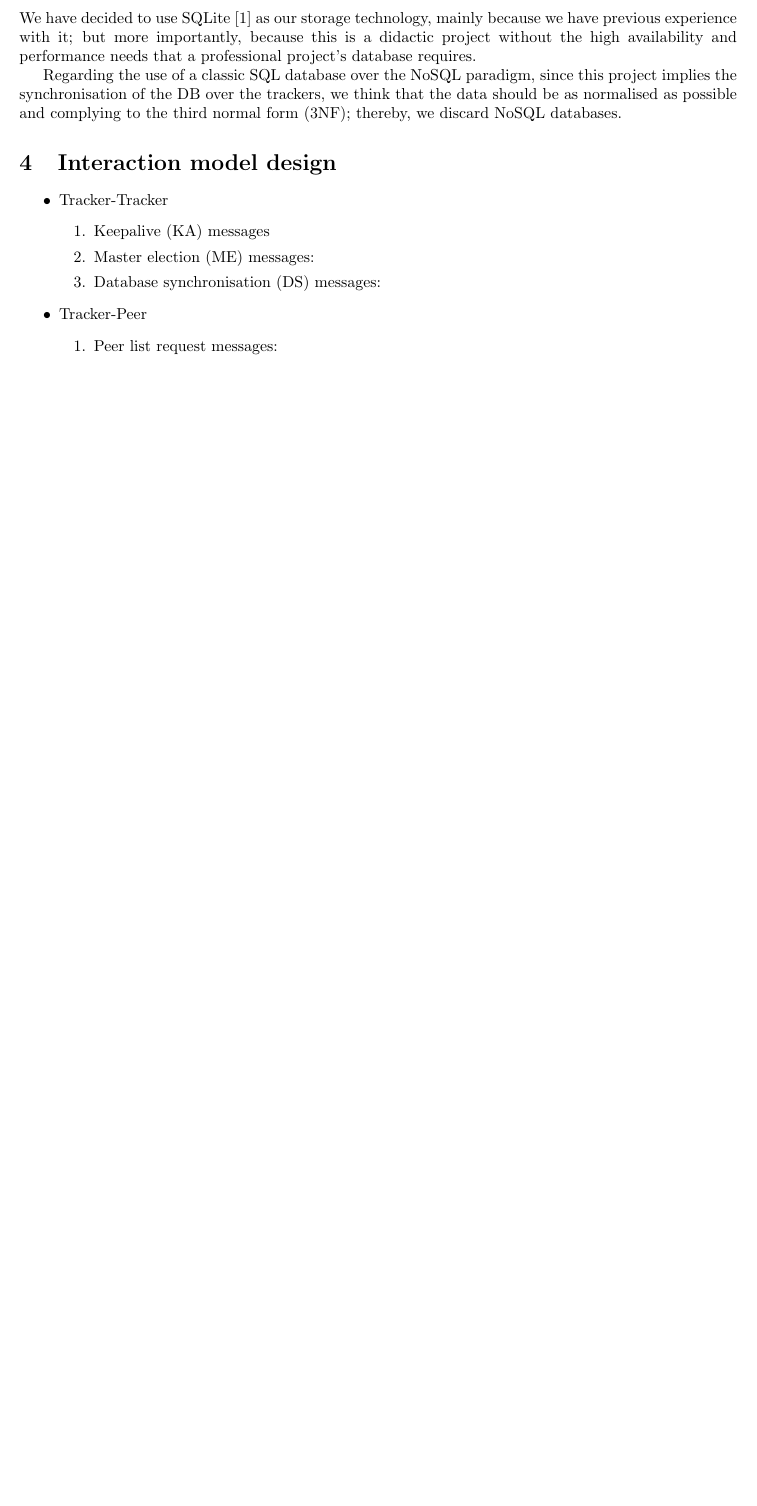
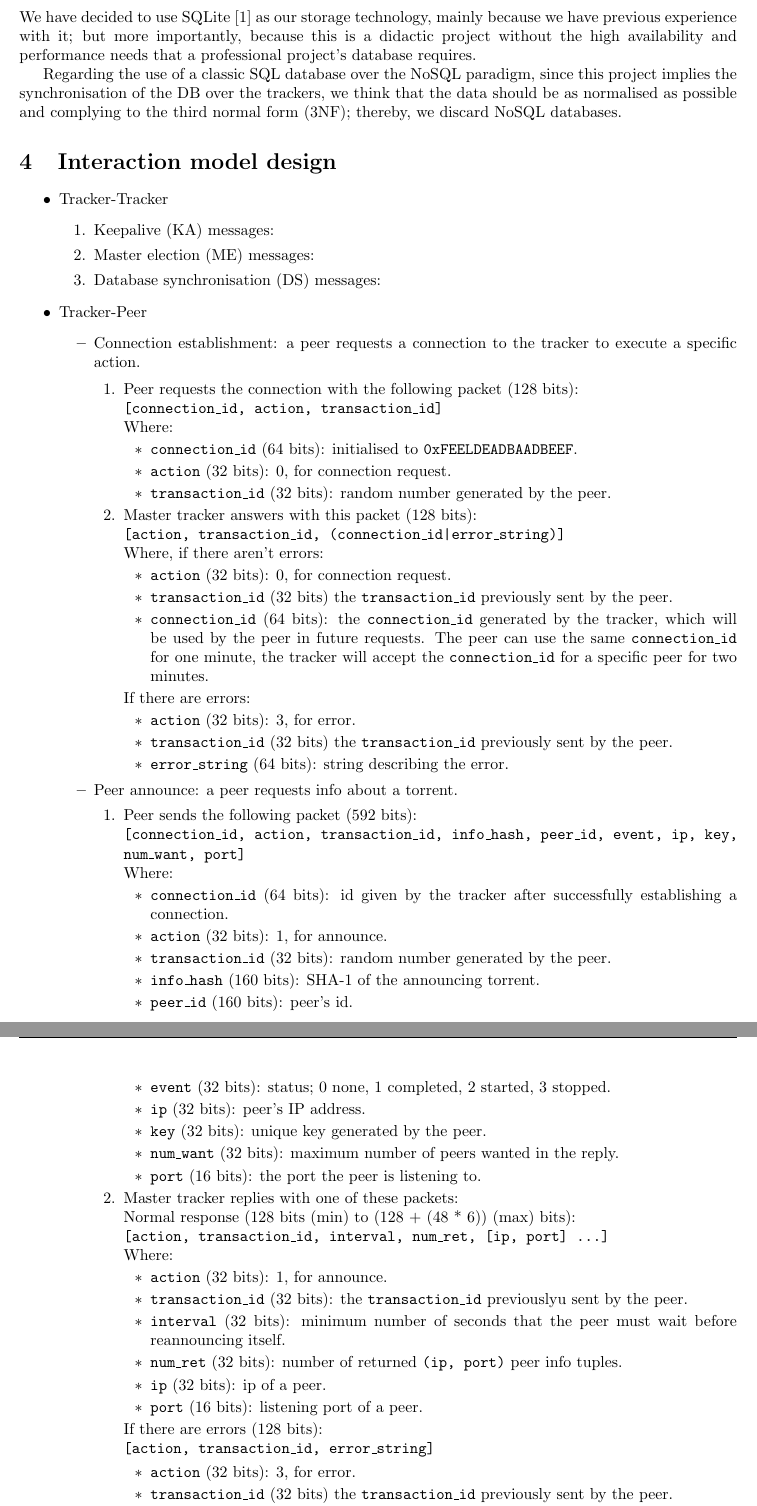
Before and after one commit to Alchemy-Meister/ddss-tracker, a LaTeX document (docs/e1/ddss-e1.tex): part of page 4 of 4 before the commit and two parts of pages 4 and 5 of 5 after it, the two joined at a grey line, cut so that both start at the same text, the shorter picture padded with empty space. Compiled offline with pdfLaTeX.

Commit message:
Add interaction model for T-P connection establishment and peer announce

```diff
--- a/docs/e1/ddss-e1.tex
+++ b/docs/e1/ddss-e1.tex
@@ -212,11 +213,103 @@ normal form (3NF); thereby, we discard NoSQL databases.
 \begin{itemize}
 \item Tracker-Tracker
   \begin{enumerate}
-  \item Keepalive (KA) messages
+  \item Keepalive (KA) messages:
   \item Master election (ME) messages:
   \item Database synchronisation (DS) messages:
   \end{enumerate}
 \item Tracker-Peer
-  \begin{enumerate}
-  \item Peer list request messages:
-  \end{enumerate}
+  \begin{itemize}
+  \item Connection establishment: a peer requests a connection to the tracker
+    to execute a specific action.
+
+    \begin{enumerate}
+    \item Peer requests the connection with the following packet (128 bits):
+
+     \texttt{[connection\_id, action, transaction\_id]}
+
+      Where:
+      \begin{itemize}
+      \item \texttt{connection\_id} (64 bits): initialised to
+        % TODO: think of the coolest magic number
+        \texttt{0xFEELDEADBAADBEEF}.
+      \item \texttt{action} (32 bits): 0, for connection request.
+      \item \texttt{transaction\_id} (32 bits): random number generated by the
+        peer.
+      \end{itemize}
+    \item Master tracker answers with this packet (128 bits):
+
+      \texttt{[action, transaction\_id, (connection\_id|error\_string)]}
+
+      Where, if there aren't errors:
+      \begin{itemize}
+      \item \texttt{action} (32 bits): 0, for connection request.
+      \item \texttt{transaction\_id} (32 bits)
+        the \texttt{transaction\_id} previously sent by the peer.
+      \item \texttt{connection\_id} (64 bits):
+        the \texttt{connection\_id} generated by the tracker, which will be used
+        by the peer in future requests. The peer can use the same
+        \texttt{connection\_id} for one minute, the tracker will accept the
+        \texttt{connection\_id} for a specific peer for two minutes.
+      \end{itemize}
+
+      If there are errors:
+      \begin{itemize}
+      \item \texttt{action} (32 bits): 3, for error.
+      \item \texttt{transaction\_id} (32 bits)
+        the \texttt{transaction\_id} previously sent by the peer.
+      \item \texttt{error\_string} (64 bits): string describing the error.
+      \end{itemize}
+    \end{enumerate}
+  \item Peer announce: a peer requests info about a torrent.
+    \begin{enumerate}
+    \item Peer sends the following packet (592 bits):
+
+      \texttt{[connection\_id, action, transaction\_id, info\_hash, peer\_id,
+          event, ip, key, num\_want, port]}
+
+      Where:
+      \begin{itemize}
+      \item \texttt{connection\_id} (64 bits): id given by the tracker after
+        successfully establishing a connection.
+      \item \texttt{action} (32 bits): 1, for announce.
+      \item \texttt{transaction\_id} (32 bits): random number generated by the
+        peer.
+      \item \texttt{info\_hash} (160 bits): SHA-1 of the announcing torrent.
+      \item \texttt{peer\_id} (160 bits): peer's id.
+      \item \texttt{event} (32 bits): status; 0 none, 1 completed, 2 started,
+        3 stopped.
+      \item \texttt{ip} (32 bits): peer's IP address.
+      \item \texttt{key} (32 bits): unique key generated by the peer.
+      \item \texttt{num\_want} (32 bits): maximum number of peers wanted in the
+        reply. % 4294967295
+      \item \texttt{port} (16 bits): the port the peer is listening to.
+      \end{itemize}
+      % TODO: think of the maximum packet size for this.
+    \item Master tracker replies with one of these packets:
+
+      Normal response (128 bits (min) to (128 + (48 * 6)) (max)  bits):
+
+      \texttt{[action, transaction\_id, interval, num\_ret, [ip, port] ...]}
+
+      Where:
+      \begin{itemize}
+      \item \texttt{action} (32 bits): 1, for announce.
+      \item \texttt{transaction\_id} (32 bits): the \texttt{transaction\_id}
+        previouslyu sent by the peer.
+      \item \texttt{interval} (32 bits): minimum number of seconds that the
+        peer must wait before reannouncing itself.
+       % TODO: think whether num_ret has sense
+      \item \texttt{num\_ret} (32 bits): number of returned \texttt{(ip, port)}
+        peer info tuples.
+      \item \texttt{ip} (32 bits): ip of a peer.
+      \item \texttt{port} (16 bits): listening port of a peer.
+      \end{itemize}
+      If there are errors (128 bits):
+
+      \texttt{[action, transaction\_id, error\_string]}
+
+      \begin{itemize}
+      \item \texttt{action} (32 bits): 3, for error.
+      \item \texttt{transaction\_id} (32 bits)
+        the \texttt{transaction\_id} previously sent by the peer.
+      \item \texttt{error\_string} (64 bits): string describing the error.
```
Also changed, not shown: docs/e1/ddss-e1.pdf, docs/e1/ddss-e1.tex (13 more changed lines).
